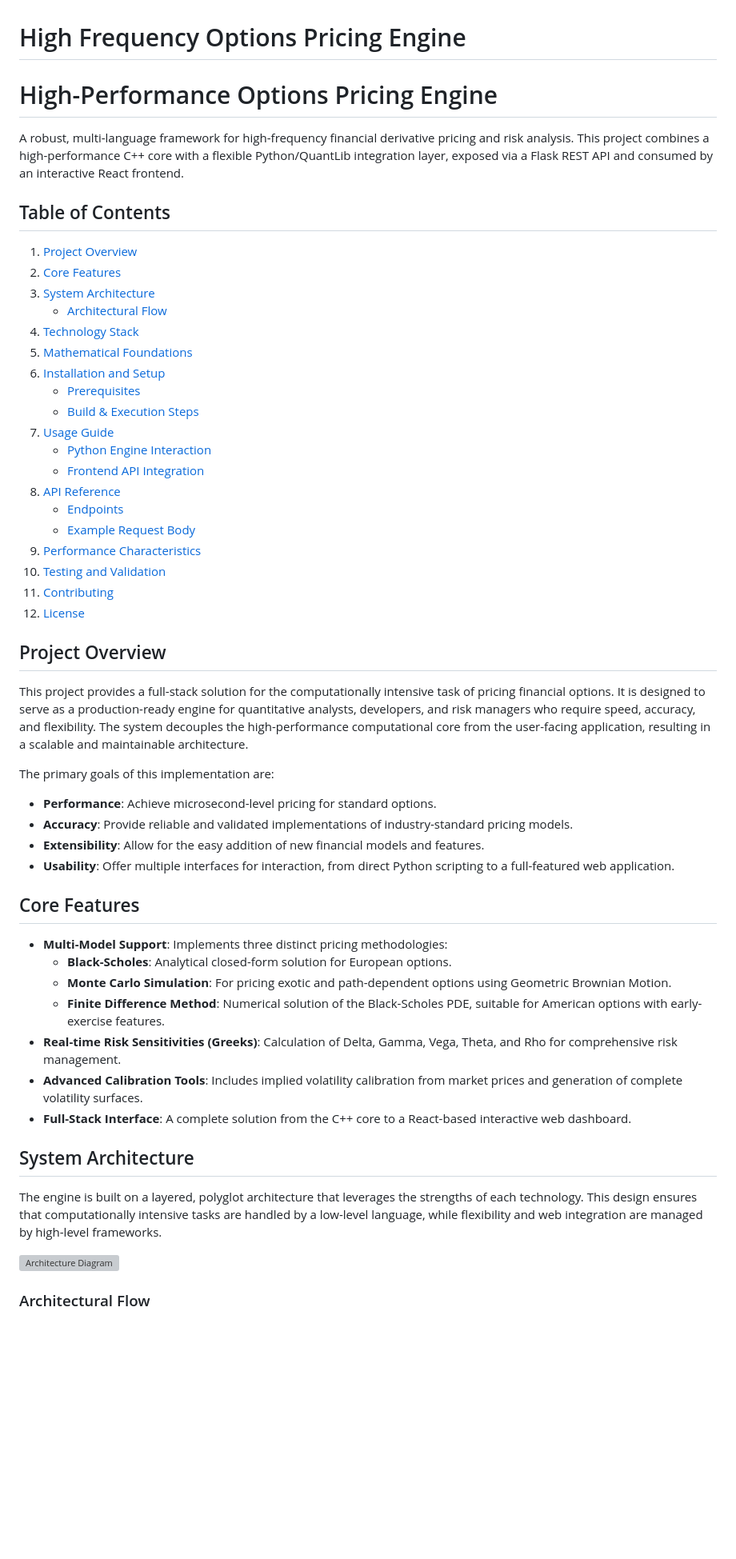
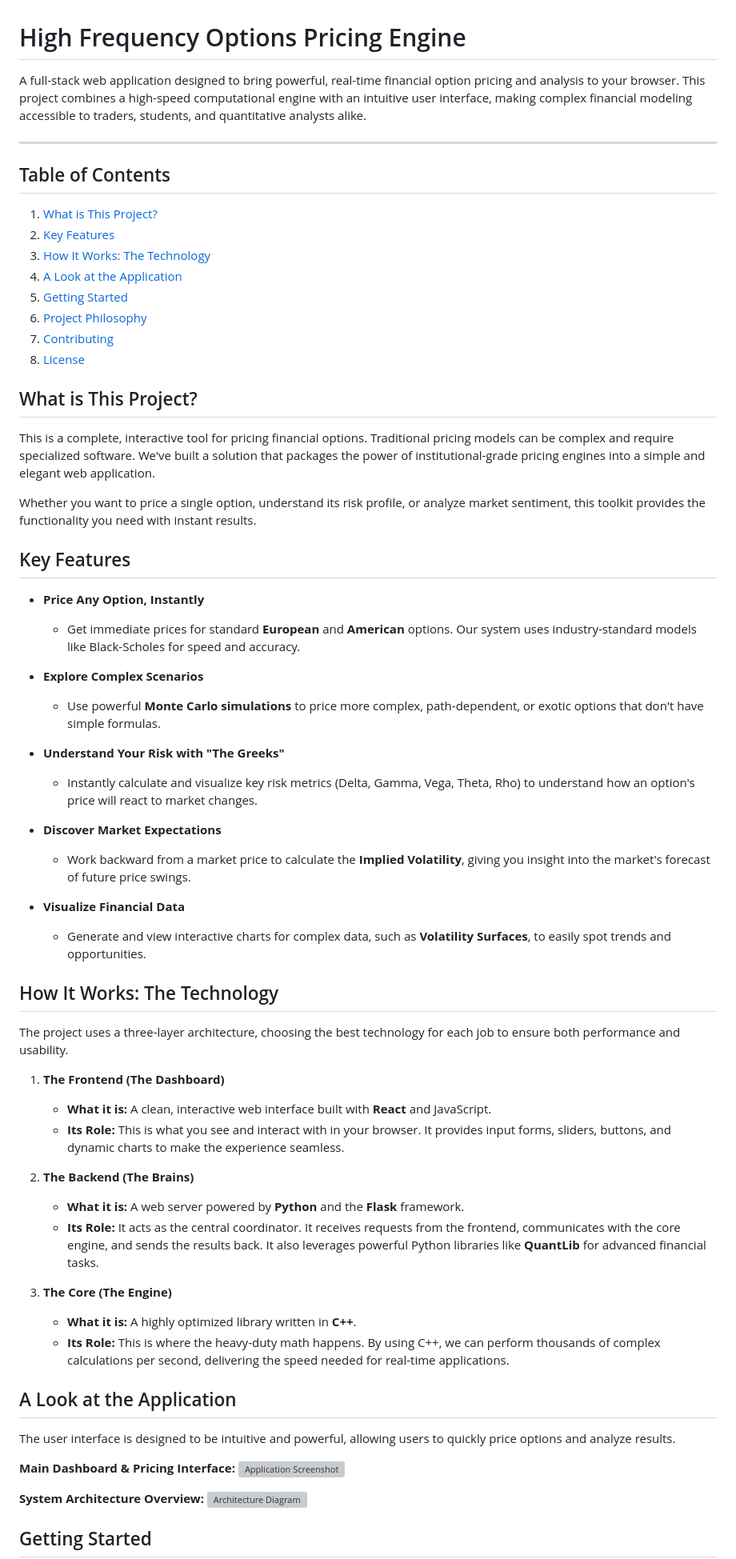
Before and after one commit to hskad/High-Frequency-Options-Pricing-Engine, a Markdown page: README.md, the part around the change printed below. Shown: that part at 80% size. Drawn GitHub-style; blank space fills up the shorter version; grey boxes are pictures that could not be loaded.

```diff
--- a/README.md
+++ b/README.md
@@ -1,56 +1,68 @@
 # High Frequency Options Pricing Engine
 
-# High-Performance Options Pricing Engine
+A full-stack web application designed to bring powerful, real-time financial option pricing and analysis to your browser. This project combines a high-speed computational engine with an intuitive user interface, making complex financial modeling accessible to traders, students, and quantitative analysts alike.
 
-A robust, multi-language framework for high-frequency financial derivative pricing and risk analysis. This project combines a high-performance C++ core with a flexible Python/QuantLib integration layer, exposed via a Flask REST API and consumed by an interactive React frontend.
+---
 
 ## Table of Contents
 
-1.  [Project Overview](#project-overview)
-2.  [Core Features](#core-features)
-3.  [System Architecture](#system-architecture)
-    -   [Architectural Flow](#architectural-flow)
-4.  [Technology Stack](#technology-stack)
-5.  [Mathematical Foundations](#mathematical-foundations)
-6.  [Installation and Setup](#installation-and-setup)
-    -   [Prerequisites](#prerequisites)
-    -   [Build & Execution Steps](#build--execution-steps)
-7.  [Usage Guide](#usage-guide)
-    -   [Python Engine Interaction](#python-engine-interaction)
-    -   [Frontend API Integration](#frontend-api-integration)
-8.  [API Reference](#api-reference)
-    -   [Endpoints](#endpoints)
-    -   [Example Request Body](#example-request-body)
-9.  [Performance Characteristics](#performance-characteristics)
-10. [Testing and Validation](#testing-and-validation)
-11. [Contributing](#contributing)
-12. [License](#license)
+1.  [What is This Project?](#what-is-this-project)
+2.  [Key Features](#key-features)
+3.  [How It Works: The Technology](#how-it-works-the-technology)
+4.  [A Look at the Application](#a-look-at-the-application)
+5.  [Getting Started](#getting-started)
+6.  [Project Philosophy](#project-philosophy)
+7.  [Contributing](#contributing)
+8.  [License](#license)
 
-## Project Overview
+## What is This Project?
 
-This project provides a full-stack solution for the computationally intensive task of pricing financial options. It is designed to serve as a production-ready engine for quantitative analysts, developers, and risk managers who require speed, accuracy, and flexibility. The system decouples the high-performance computational core from the user-facing application, resulting in a scalable and maintainable architecture.
+This is a complete, interactive tool for pricing financial options. Traditional pricing models can be complex and require specialized software. We've built a solution that packages the power of institutional-grade pricing engines into a simple and elegant web application.
 
-The primary goals of this implementation are:
--   **Performance**: Achieve microsecond-level pricing for standard options.
--   **Accuracy**: Provide reliable and validated implementations of industry-standard pricing models.
--   **Extensibility**: Allow for the easy addition of new financial models and features.
--   **Usability**: Offer multiple interfaces for interaction, from direct Python scripting to a full-featured web application.
+Whether you want to price a single option, understand its risk profile, or analyze market sentiment, this toolkit provides the functionality you need with instant results.
 
-## Core Features
+## Key Features
 
--   **Multi-Model Support**: Implements three distinct pricing methodologies:
-    -   **Black-Scholes**: Analytical closed-form solution for European options.
-    -   **Monte Carlo Simulation**: For pricing exotic and path-dependent options using Geometric Brownian Motion.
-    -   **Finite Difference Method**: Numerical solution of the Black-Scholes PDE, suitable for American options with early-exercise features.
--   **Real-time Risk Sensitivities (Greeks)**: Calculation of Delta, Gamma, Vega, Theta, and Rho for comprehensive risk management.
--   **Advanced Calibration Tools**: Includes implied volatility calibration from market prices and generation of complete volatility surfaces.
--   **Full-Stack Interface**: A complete solution from the C++ core to a React-based interactive web dashboard.
+-   **Price Any Option, Instantly**
+    -   Get immediate prices for standard **European** and **American** options. Our system uses industry-standard models like Black-Scholes for speed and accuracy.
 
-## System Architecture
+-   **Explore Complex Scenarios**
+    -   Use powerful **Monte Carlo simulations** to price more complex, path-dependent, or exotic options that don't have simple formulas.
 
-The engine is built on a layered, polyglot architecture that leverages the strengths of each technology. This design ensures that computationally intensive tasks are handled by a low-level language, while flexibility and web integration are managed by high-level frameworks.
+-   **Understand Your Risk with "The Greeks"**
+    -   Instantly calculate and visualize key risk metrics (Delta, Gamma, Vega, Theta, Rho) to understand how an option's price will react to market changes.
 
+-   **Discover Market Expectations**
+    -   Work backward from a market price to calculate the **Implied Volatility**, giving you insight into the market's forecast of future price swings.
+
+-   **Visualize Financial Data**
+    -   Generate and view interactive charts for complex data, such as **Volatility Surfaces**, to easily spot trends and opportunities.
+
+## How It Works: The Technology
+
+The project uses a three-layer architecture, choosing the best technology for each job to ensure both performance and usability.
+
+1.  **The Frontend (The Dashboard)**
+    -   **What it is:** A clean, interactive web interface built with **React** and JavaScript.
+    -   **Its Role:** This is what you see and interact with in your browser. It provides input forms, sliders, buttons, and dynamic charts to make the experience seamless.
+
+2.  **The Backend (The Brains)**
+    -   **What it is:** A web server powered by **Python** and the **Flask** framework.
+    -   **Its Role:** It acts as the central coordinator. It receives requests from the frontend, communicates with the core engine, and sends the results back. It also leverages powerful Python libraries like **QuantLib** for advanced financial tasks.
+
+3.  **The Core (The Engine)**
+    -   **What it is:** A highly optimized library written in **C++**.
+    -   **Its Role:** This is where the heavy-duty math happens. By using C++, we can perform thousands of complex calculations per second, delivering the speed needed for real-time applications.
+
+## A Look at the Application
+
+The user interface is designed to be intuitive and powerful, allowing users to quickly price options and analyze results.
+
+**Main Dashboard & Pricing Interface:**
+![Application Screenshot](Description.png)
+
+**System Architecture Overview:**
 ![Architecture Diagram](Architecture.png)
 
-### Architectural Flow
+## Getting Started
 
```
Also changed, not shown: other parts of README.md (+8 -92 lines).
